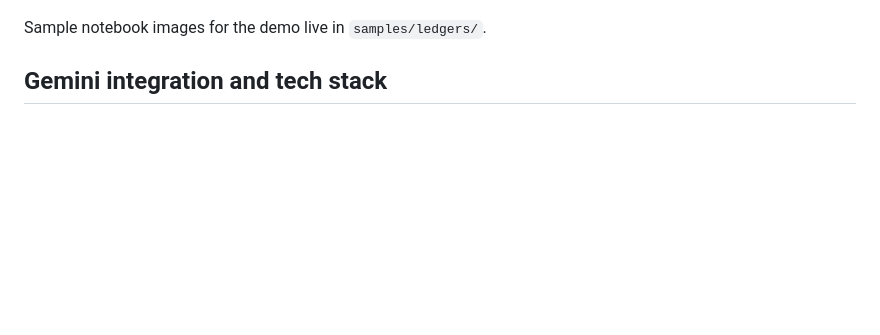
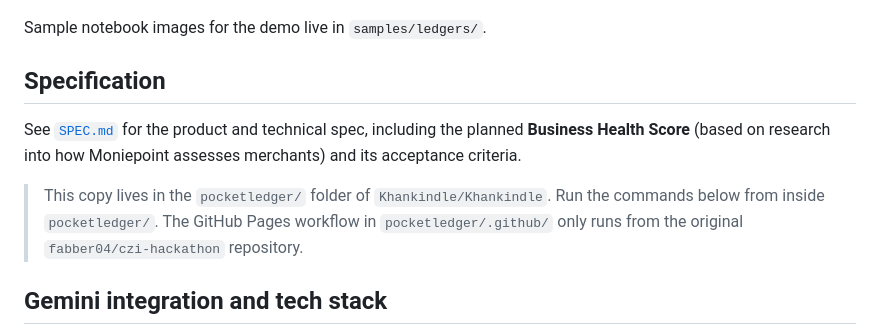
Before and after one commit to Khankindle/Khankindle, a Markdown page: pocketledger/README.md, the part around the change. Drawn GitHub-style; blank space fills up the shorter version.

```diff
--- a/pocketledger/README.md
+++ b/pocketledger/README.md
@@ -23,6 +23,12 @@ Informal traders keep daily sales and *chikwereti* (customer credit) in paper no
 ![Streamlit PocketLedger app](docs/screenshots/streamlit.png)
 
 Sample notebook images for the demo live in `samples/ledgers/`.
+
+## Specification
+
+See [`SPEC.md`](SPEC.md) for the product and technical spec, including the planned **Business Health Score** (based on research into how Moniepoint assesses merchants) and its acceptance criteria.
+
+> This copy lives in the `pocketledger/` folder of `Khankindle/Khankindle`. Run the commands below from inside `pocketledger/`. The GitHub Pages workflow in `pocketledger/.github/` only runs from the original `fabber04/czi-hackathon` repository.
 
 ## Gemini integration and tech stack
 
```
Also changed, not shown: pocketledger/SPEC.md (added, +275 -0 lines).
